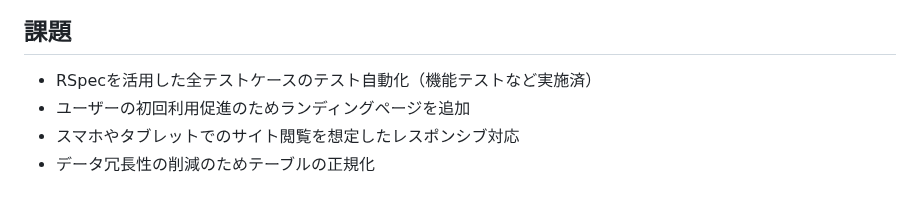
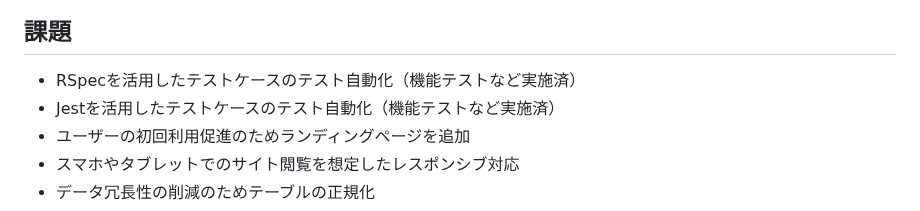
Before and after one commit to kosei-matsubara/second_opinion, a Markdown page: README.md, the part around the change. Drawn GitHub-style.

Commit message:
refactor: READMEを修正する

```diff
--- a/README.md
+++ b/README.md
@@ -82,7 +82,8 @@ https://second-opinion365.com/
 ![ER図](./.github/images/保険のセカンドオピニオン・ER図.png)
 
 ## 課題
-- RSpecを活用した全テストケースのテスト自動化（機能テストなど実施済）
+- RSpecを活用したテストケースのテスト自動化（機能テストなど実施済）
+- Jestを活用したテストケースのテスト自動化（機能テストなど実施済）
 - ユーザーの初回利用促進のためランディングページを追加
 - スマホやタブレットでのサイト閲覧を想定したレスポンシブ対応
 - データ冗長性の削減のためテーブルの正規化
```
